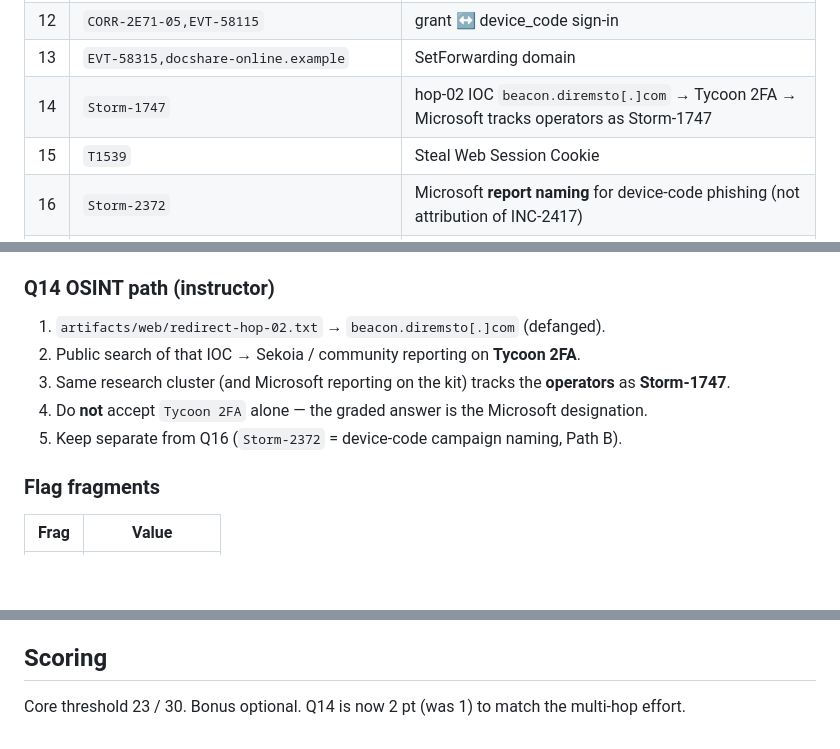
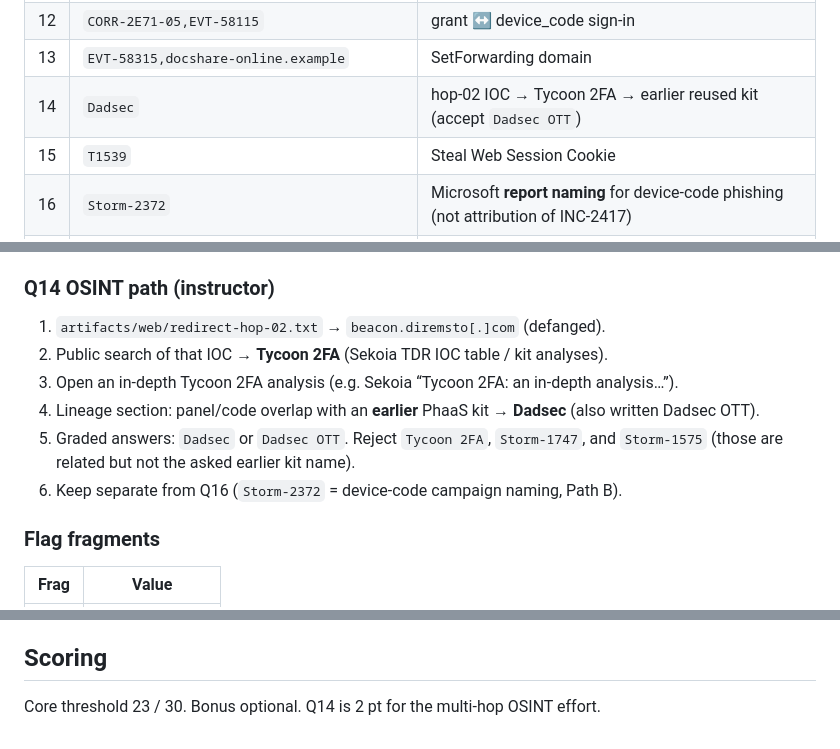
Before and after one commit to Zeus0x01/AiTM-PhishingLab, a Markdown page: instructor-walkthrough.md, 3 parts joined by grey strips. Drawn GitHub-style; blank space fills up the shorter version.

Commit message:
Q14 model answer: Dadsec (predecessor kit via Tycoon 2FA lineage)

```diff
--- a/instructor-walkthrough.md
+++ b/instructor-walkthrough.md
@@ -31,7 +31,7 @@ They exist so trainees practice web triage **without** a live phishing kit or ne
 | 11 | `ALERT-7712,medium` | related to EVT-58103 |
 | 12 | `CORR-2E71-05,EVT-58115` | grant ↔ device_code sign-in |
 | 13 | `EVT-58315,docshare-online.example` | SetForwarding domain |
-| 14 | `Storm-1747` | hop-02 IOC `beacon.diremsto[.]com` → Tycoon 2FA → Microsoft tracks operators as Storm-1747 |
+| 14 | `Dadsec` | hop-02 IOC → Tycoon 2FA → earlier reused kit (accept `Dadsec OTT`) |
 | 15 | `T1539` | Steal Web Session Cookie |
 | 16 | `Storm-2372` | Microsoft **report naming** for device-code phishing (not attribution of INC-2417) |
 | 17 | `EVT-58103,EVT-58314,EVT-58315` | sign-in → rule → forward |
@@ -48,10 +48,11 @@ They exist so trainees practice web triage **without** a live phishing kit or ne
 ### Q14 OSINT path (instructor)
 
 1. `artifacts/web/redirect-hop-02.txt` → `beacon.diremsto[.]com` (defanged).
-2. Public search of that IOC → Sekoia / community reporting on **Tycoon 2FA**.
-3. Same research cluster (and Microsoft reporting on the kit) tracks the **operators** as **Storm-1747**.
-4. Do **not** accept `Tycoon 2FA` alone — the graded answer is the Microsoft designation.
-5. Keep separate from Q16 (`Storm-2372` = device-code campaign naming, Path B).
+2. Public search of that IOC → **Tycoon 2FA** (Sekoia TDR IOC table / kit analyses).
+3. Open an in-depth Tycoon 2FA analysis (e.g. Sekoia “Tycoon 2FA: an in-depth analysis…”).
+4. Lineage section: panel/code overlap with an **earlier** PhaaS kit → **Dadsec** (also written Dadsec OTT).
+5. Graded answers: `Dadsec` or `Dadsec OTT`. Reject `Tycoon 2FA`, `Storm-1747`, and `Storm-1575` (those are related but not the asked earlier kit name).
+6. Keep separate from Q16 (`Storm-2372` = device-code campaign naming, Path B).
 
 ### Flag fragments
 
@@ -83,4 +84,4 @@ extra benign/decoy rows. Critical incident event ids are unchanged.
 
 ## Scoring
 
-Core threshold 23 / 30. Bonus optional. Q14 is now 2 pt (was 1) to match the multi-hop effort.
+Core threshold 23 / 30. Bonus optional. Q14 is 2 pt for the multi-hop OSINT effort.
```
